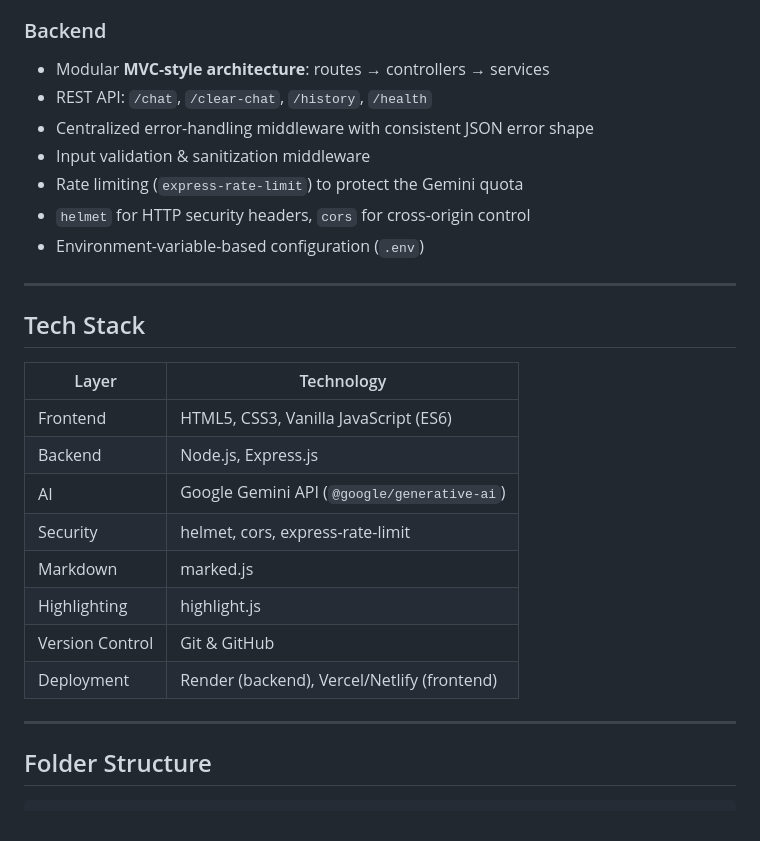
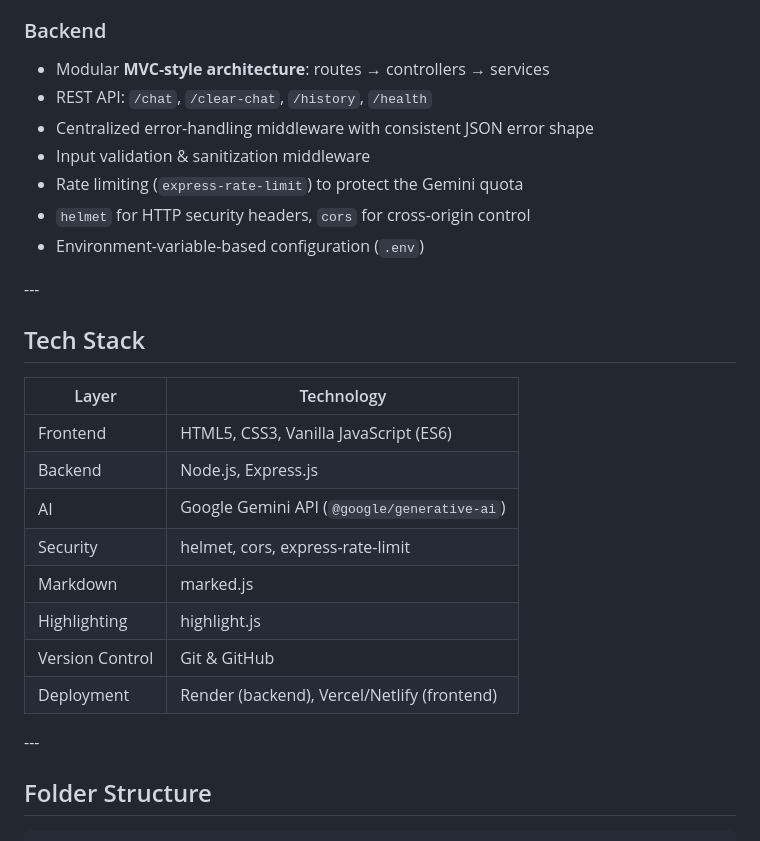
Before and after one commit to dp411854/DSA-Instructor-Chatbot, a Markdown page: README.md, the part around one of its changes. Rendered like a GitHub page.

```diff
--- a/README.md
+++ b/README.md
@@ -70,29 +74,30 @@ For every DSA topic it covers:
 
 ### Backend
-- Modular **MVC-style architecture**: routes → controllers → services
-- REST API: `/chat`, `/clear-chat`, `/history`, `/health`
-- Centralized error-handling middleware with consistent JSON error shape
-- Input validation & sanitization middleware
-- Rate limiting (`express-rate-limit`) to protect the Gemini quota
-- `helmet` for HTTP security headers, `cors` for cross-origin control
-- Environment-variable-based configuration (`.env`)
 
----
+* Modular **MVC-style architecture**: routes → controllers → services
+* REST API: `/chat`, `/clear-chat`, `/history`, `/health`
+* Centralized error-handling middleware with consistent JSON error shape
+* Input validation \& sanitization middleware
+* Rate limiting (`express-rate-limit`) to protect the Gemini quota
+* `helmet` for HTTP security headers, `cors` for cross-origin control
+* Environment-variable-based configuration (`.env`)
+
+\---
 
 ## Tech Stack
 
-| Layer      | Technology                                   |
-|------------|-----------------------------------------------|
-| Frontend   | HTML5, CSS3, Vanilla JavaScript (ES6)         |
-| Backend    | Node.js, Express.js                           |
-| AI         | Google Gemini API (`@google/generative-ai`)   |
-| Security   | helmet, cors, express-rate-limit              |
-| Markdown   | marked.js                                     |
-| Highlighting | highlight.js                                |
-| Version Control | Git & GitHub                             |
-| Deployment | Render (backend), Vercel/Netlify (frontend)   |
+|Layer|Technology|
+|-|-|
+|Frontend|HTML5, CSS3, Vanilla JavaScript (ES6)|
+|Backend|Node.js, Express.js|
+|AI|Google Gemini API (`@google/generative-ai`)|
+|Security|helmet, cors, express-rate-limit|
+|Markdown|marked.js|
+|Highlighting|highlight.js|
+|Version Control|Git \& GitHub|
+|Deployment|Render (backend), Vercel/Netlify (frontend)|
 
----
+\---
 
 ## Folder Structure
 
```
Also changed, not shown: other parts of README.md (+137 -119 lines).
